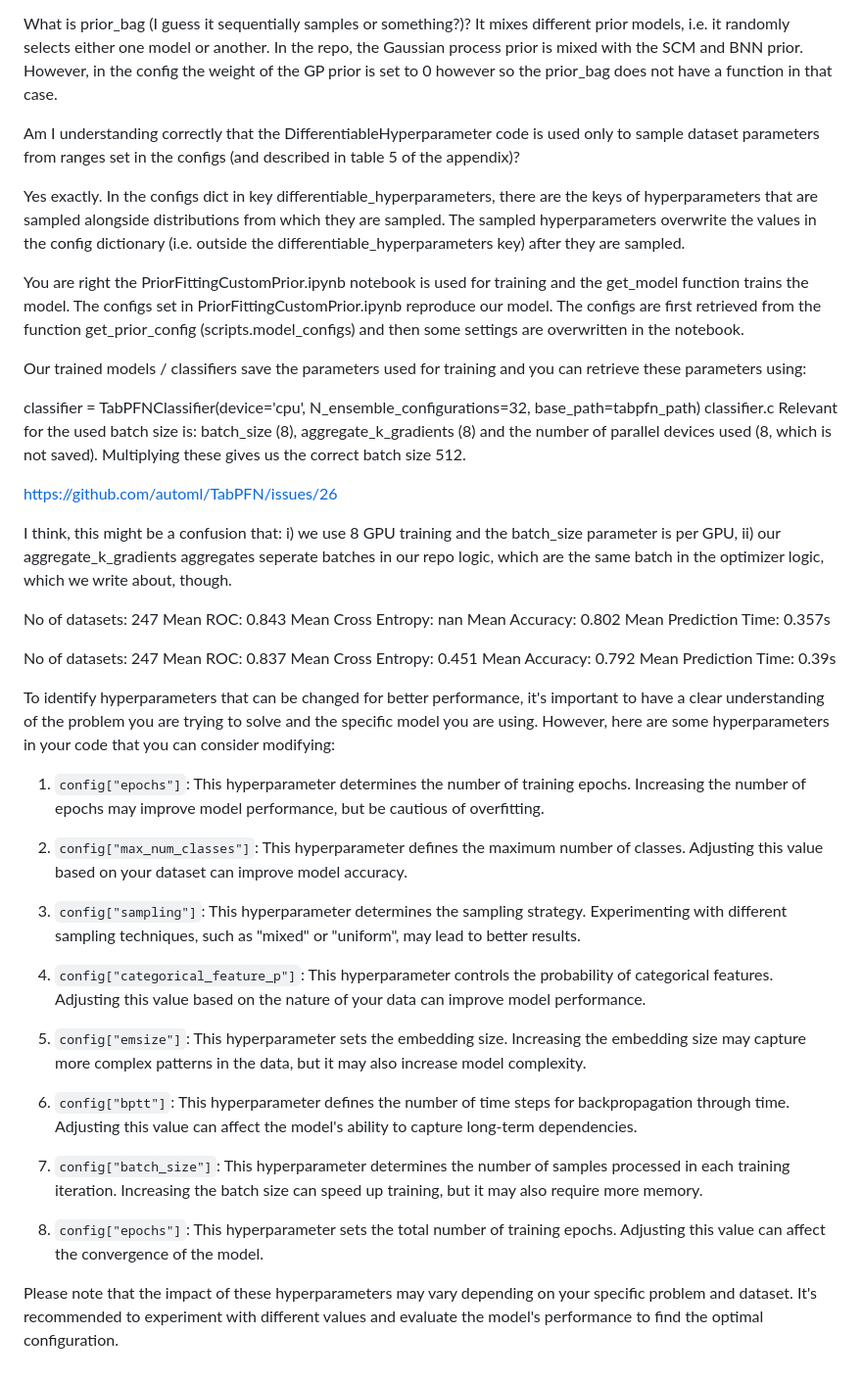
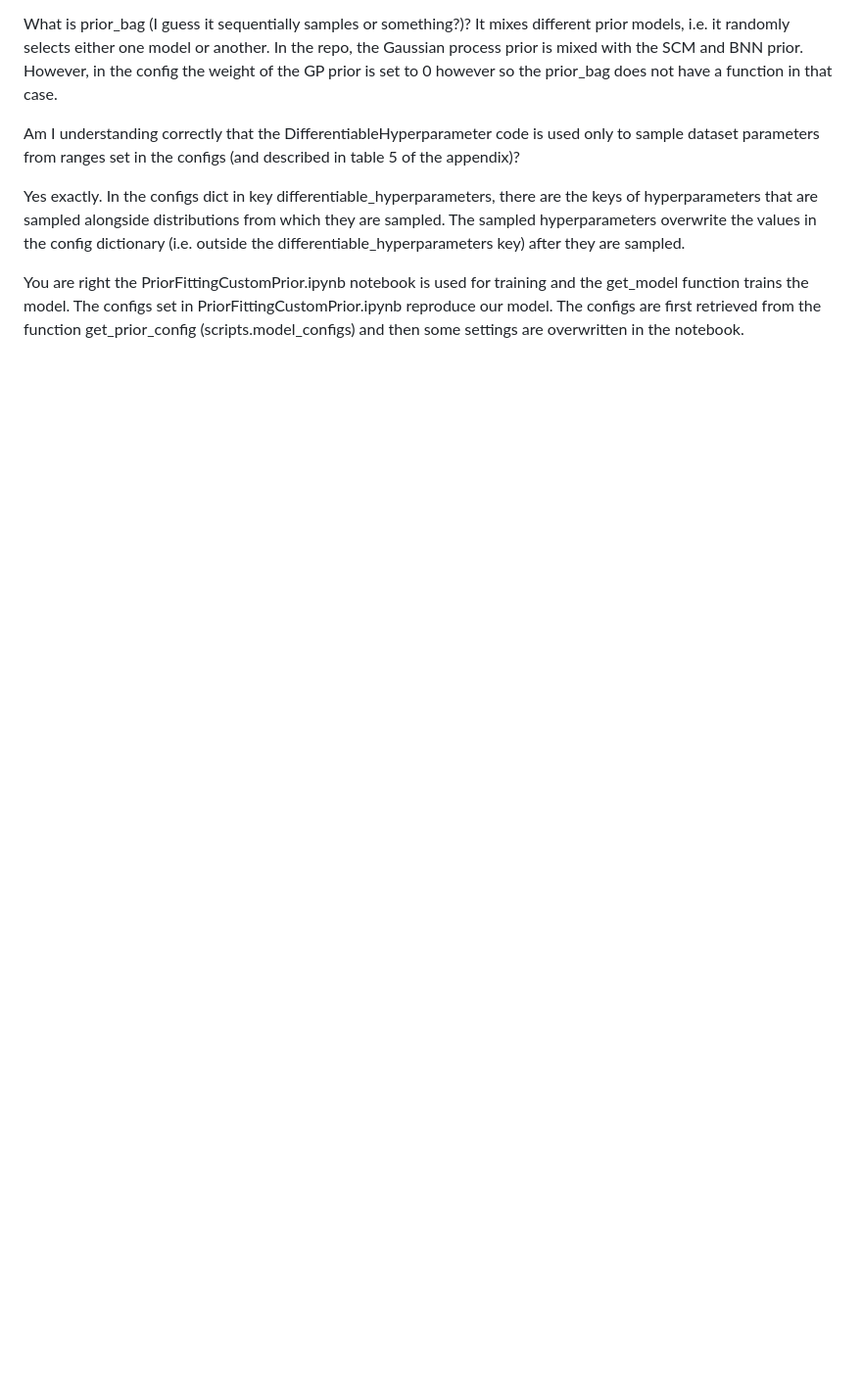
Before and after one commit to carteakey/tabpfn-eval, a Markdown page: README.md, the part around the change printed below. Shown: that part at 98% size. Rendered like a GitHub page; blank space fills up the shorter version.

```diff
--- a/README.md
+++ b/README.md
@@ -28,47 +110,3 @@ Yes exactly. In the configs dict in key differentiable_hyperparameters, there ar
 
 
 You are right the PriorFittingCustomPrior.ipynb notebook is used for training and the get_model function trains the model. The configs set in PriorFittingCustomPrior.ipynb reproduce our model. The configs are first retrieved from the function get_prior_config (scripts.model_configs) and then some settings are overwritten in the notebook.
-
-
-Our trained models / classifiers save the parameters used for training and you can retrieve these parameters using:
-
-classifier = TabPFNClassifier(device='cpu', N_ensemble_configurations=32, base_path=tabpfn_path)
-classifier.c
-Relevant for the used batch size is: batch_size (8), aggregate_k_gradients (8) and the number of parallel devices used (8, which is not saved). Multiplying these gives us the correct batch size 512.
-
-https://github.com/automl/TabPFN/issues/26
-
-I think, this might be a confusion that: i) we use 8 GPU training and the batch_size parameter is per GPU, ii) our aggregate_k_gradients aggregates seperate batches in our repo logic, which are the same batch in the optimizer logic, which we write about, though.
-
-
-No of datasets: 247
-Mean ROC: 0.843
-Mean Cross Entropy: nan
-Mean Accuracy: 0.802
-Mean Prediction Time: 0.357s
-
-No of datasets: 247
-Mean ROC: 0.837
-Mean Cross Entropy: 0.451
-Mean Accuracy: 0.792
-Mean Prediction Time: 0.39s
-
-To identify hyperparameters that can be changed for better performance, it's important to have a clear understanding of the problem you are trying to solve and the specific model you are using. However, here are some hyperparameters in your code that you can consider modifying:
-
-1. `config["epochs"]`: This hyperparameter determines the number of training epochs. Increasing the number of epochs may improve model performance, but be cautious of overfitting.
-
-2. `config["max_num_classes"]`: This hyperparameter defines the maximum number of classes. Adjusting this value based on your dataset can improve model accuracy.
-
-3. `config["sampling"]`: This hyperparameter determines the sampling strategy. Experimenting with different sampling techniques, such as "mixed" or "uniform", may lead to better results.
-
-4. `config["categorical_feature_p"]`: This hyperparameter controls the probability of categorical features. Adjusting this value based on the nature of your data can improve model performance.
-
-5. `config["emsize"]`: This hyperparameter sets the embedding size. Increasing the embedding size may capture more complex patterns in the data, but it may also increase model complexity.
-
-6. `config["bptt"]`: This hyperparameter defines the number of time steps for backpropagation through time. Adjusting this value can affect the model's ability to capture long-term dependencies.
-
-7. `config["batch_size"]`: This hyperparameter determines the number of samples processed in each training iteration. Increasing the batch size can speed up training, but it may also require more memory.
-
-8. `config["epochs"]`: This hyperparameter sets the total number of training epochs. Adjusting this value can affect the convergence of the model.
-
-Please note that the impact of these hyperparameters may vary depending on your specific problem and dataset. It's recommended to experiment with different values and evaluate the model's performance to find the optimal configuration.
```
Also changed, not shown: other parts of README.md (+94 -12 lines).
